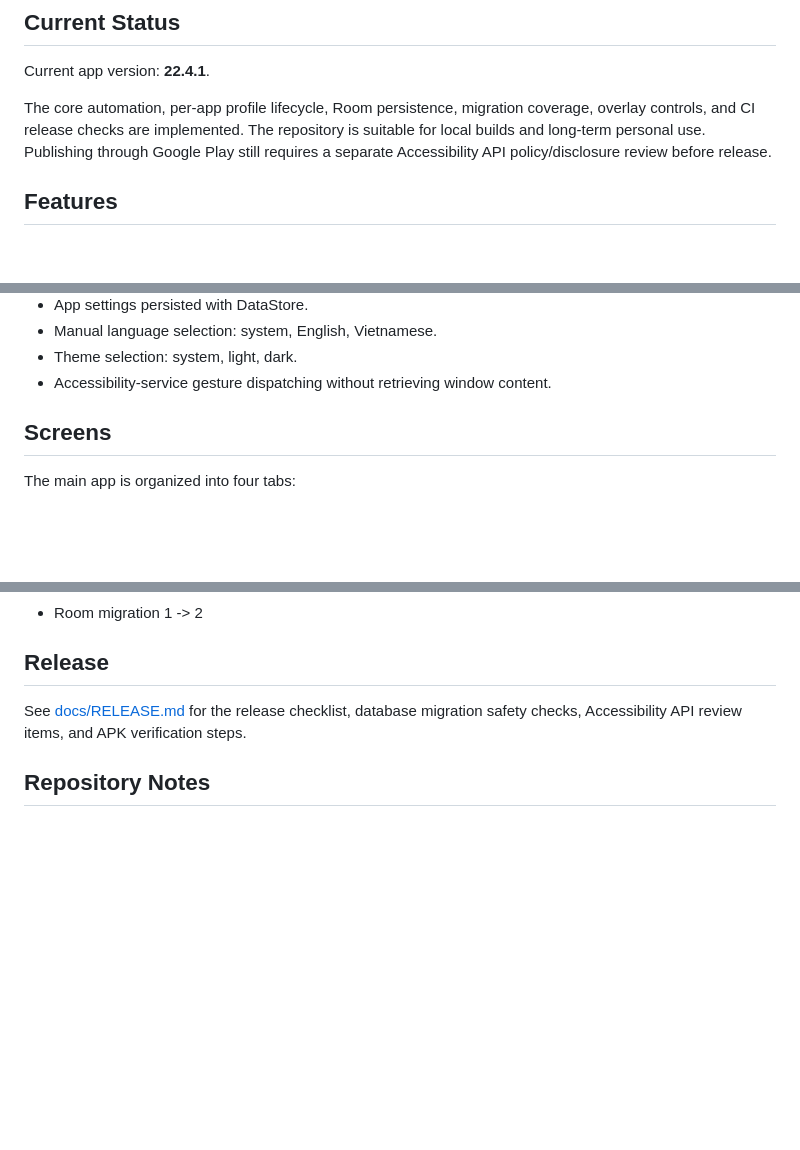
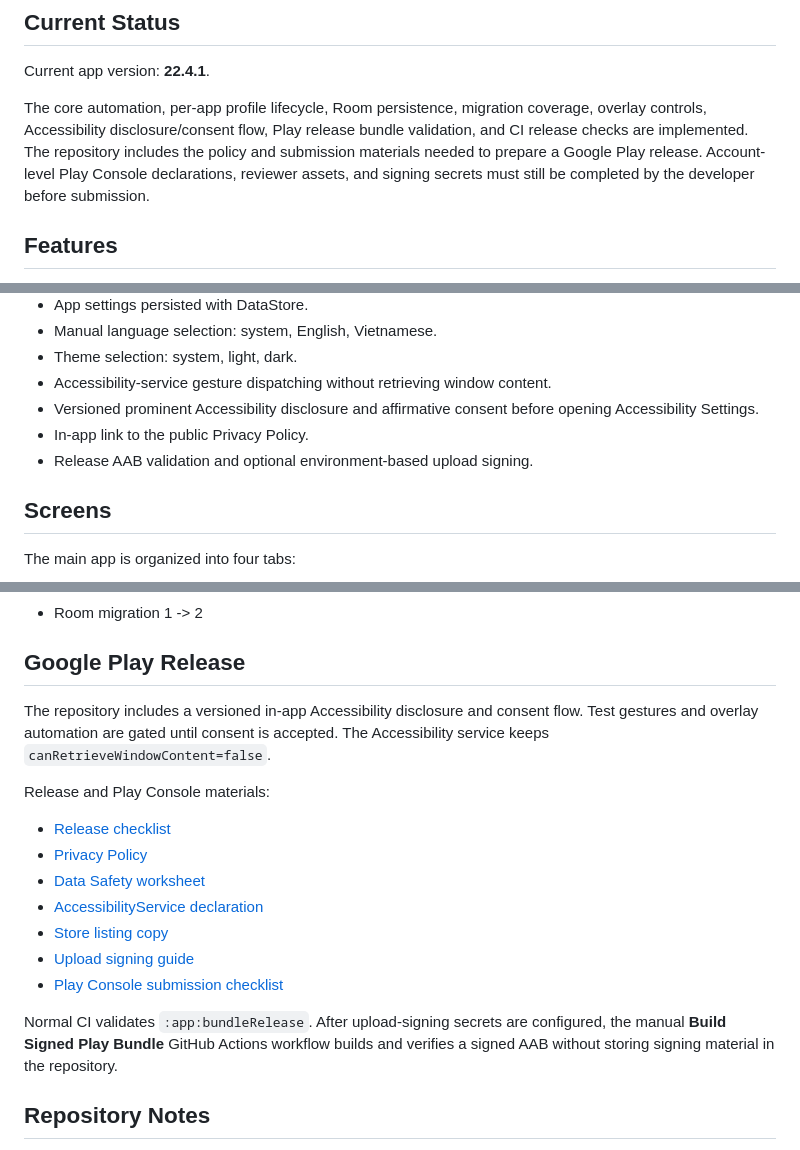
Before and after one commit to TanBuiDev/AutoScroll, a Markdown page: README.md, 3 parts joined by grey strips. GitHub-like rendering; blank space fills up the shorter version.

Commit message:
docs: document Play Store readiness

```diff
--- a/README.md
+++ b/README.md
@@ -8,7 +8,7 @@ Auto Scroll is designed for predictable user-configured workflows such as short-
 
 Current app version: **22.4.1**.
 
-The core automation, per-app profile lifecycle, Room persistence, migration coverage, overlay controls, and CI release checks are implemented. The repository is suitable for local builds and long-term personal use. Publishing through Google Play still requires a separate Accessibility API policy/disclosure review before release.
+The core automation, per-app profile lifecycle, Room persistence, migration coverage, overlay controls, Accessibility disclosure/consent flow, Play release bundle validation, and CI release checks are implemented. The repository includes the policy and submission materials needed to prepare a Google Play release. Account-level Play Console declarations, reviewer assets, and signing secrets must still be completed by the developer before submission.
 
 ## Features
 
@@ -24,6 +24,9 @@ The core automation, per-app profile lifecycle, Room persistence, migration cove
 - Manual language selection: system, English, Vietnamese.
 - Theme selection: system, light, dark.
 - Accessibility-service gesture dispatching without retrieving window content.
+- Versioned prominent Accessibility disclosure and affirmative consent before opening Accessibility Settings.
+- In-app link to the public Privacy Policy.
+- Release AAB validation and optional environment-based upload signing.
 
 ## Screens
 
@@ -157,9 +160,21 @@ GitHub Actions validates:
 - instrumentation tests on an Android emulator
 - Room migration 1 -> 2
 
-## Release
+## Google Play Release
 
-See [docs/RELEASE.md](docs/RELEASE.md) for the release checklist, database migration safety checks, Accessibility API review items, and APK verification steps.
+The repository includes a versioned in-app Accessibility disclosure and consent flow. Test gestures and overlay automation are gated until consent is accepted. The Accessibility service keeps `canRetrieveWindowContent=false`.
+
+Release and Play Console materials:
+
+- [Release checklist](docs/RELEASE.md)
+- [Privacy Policy](docs/PRIVACY_POLICY.md)
+- [Data Safety worksheet](docs/DATA_SAFETY.md)
+- [AccessibilityService declaration](docs/ACCESSIBILITY_DECLARATION.md)
+- [Store listing copy](docs/STORE_LISTING.md)
+- [Upload signing guide](docs/SIGNING.md)
+- [Play Console submission checklist](docs/PLAY_CONSOLE_SUBMISSION.md)
+
+Normal CI validates `:app:bundleRelease`. After upload-signing secrets are configured, the manual **Build Signed Play Bundle** GitHub Actions workflow builds and verifies a signed AAB without storing signing material in the repository.
 
 ## Repository Notes
 
```
Also changed, not shown: other parts of README.md (+1 -1 lines).
